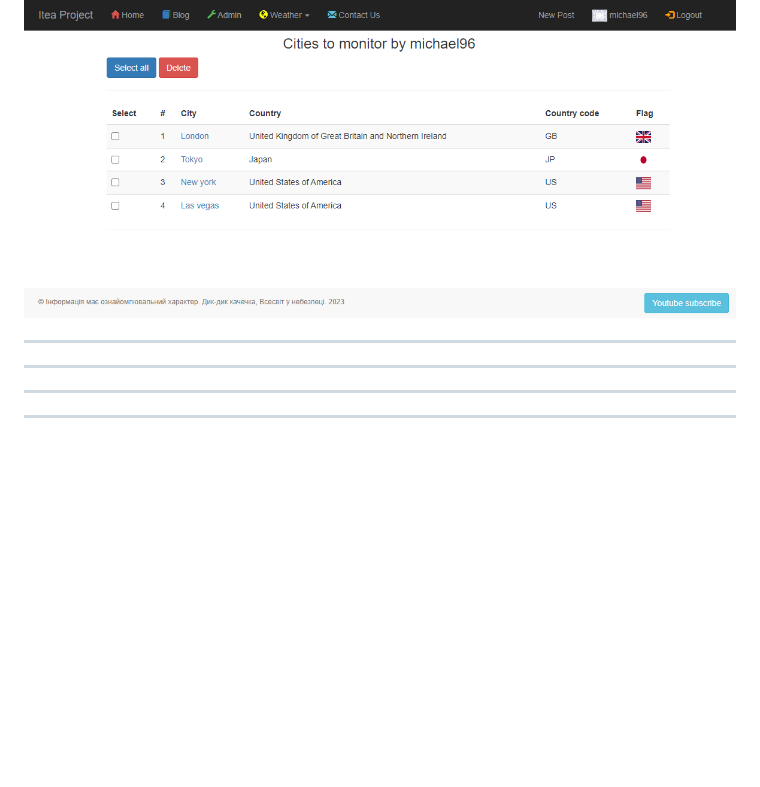
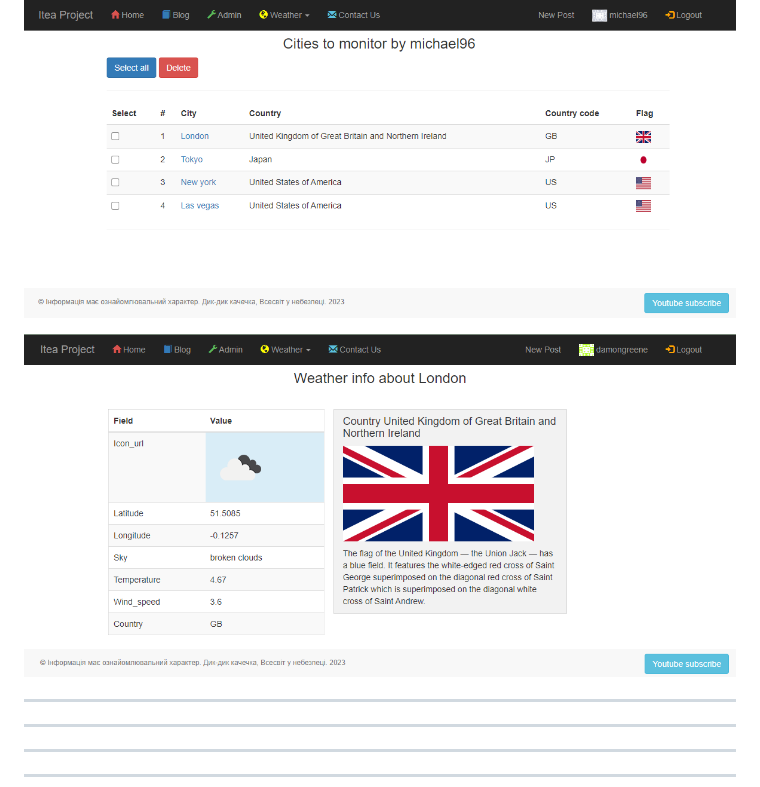
Before and after one commit to andreyskaskiv/flask_itea_project, a Markdown page: README.md, the part around the change. Rendered like a GitHub page; pictures changed too: docs/user_cities_details.png (added); blank space fills up the shorter version.

```diff
--- a/README.md
+++ b/README.md
@@ -57,6 +57,9 @@ Examples:
 
 ![user_cities_weather.png](docs%2Fuser_cities_weather.png)
 
+![user_cities_details.png](docs%2Fuser_cities_details.png)
+
+
 
 -------------------------------
 ---
```
Also changed, not shown: 5 other files.
